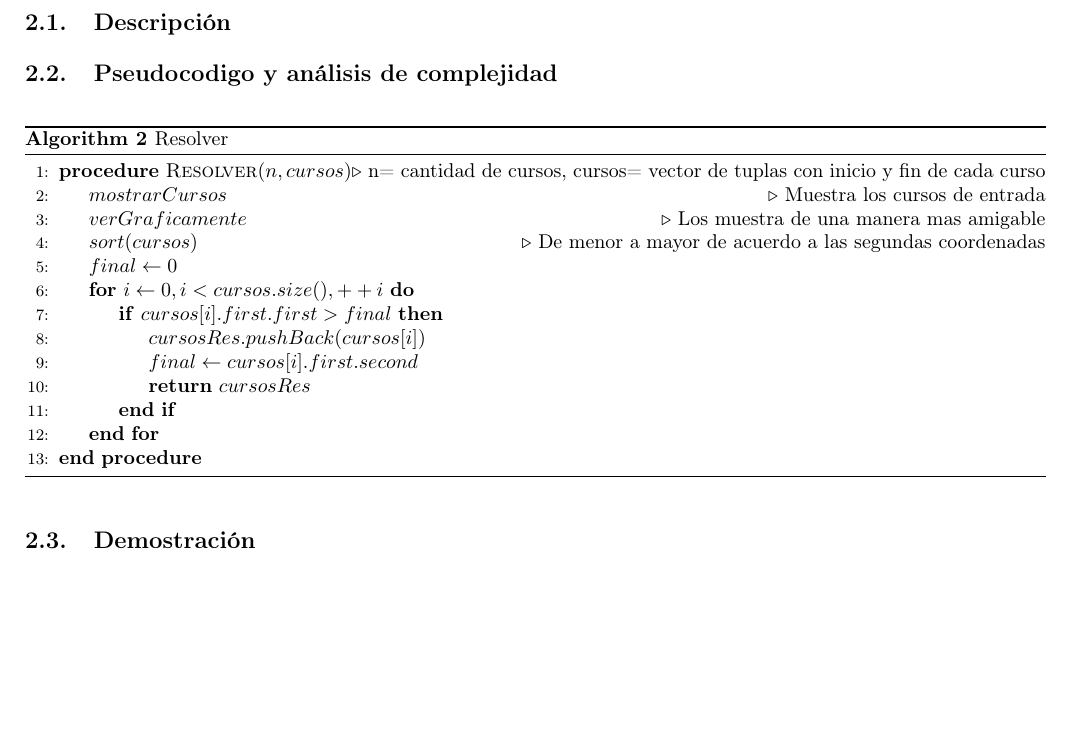
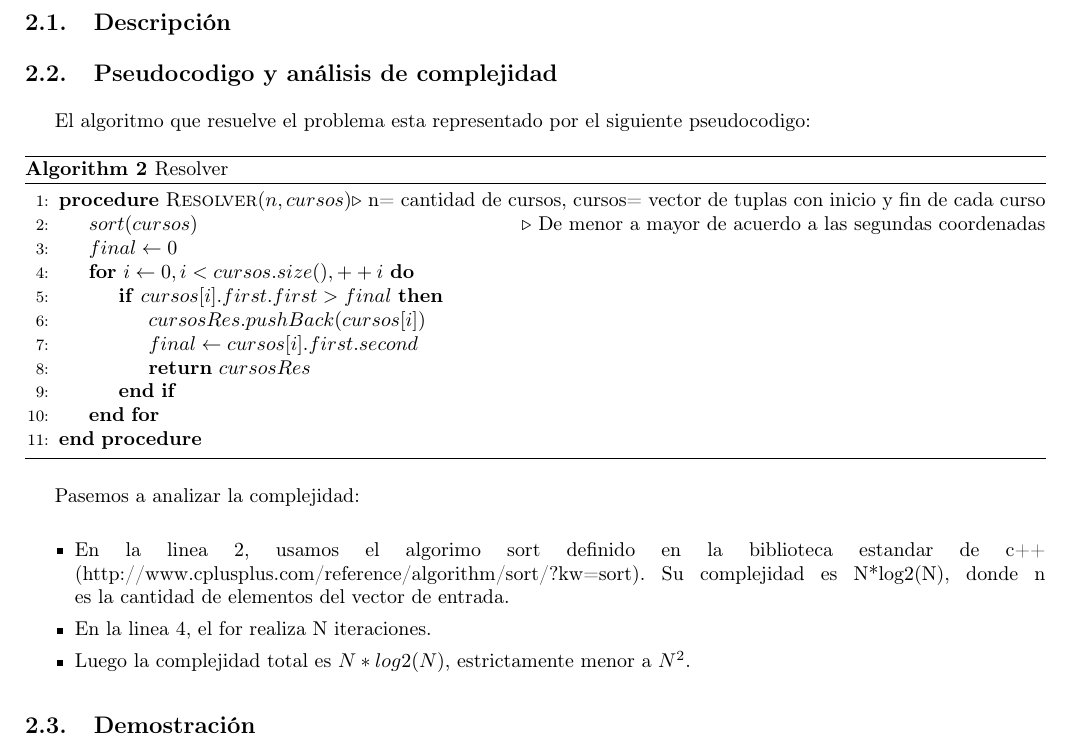
Before and after one commit to fzanollo/algoIII-TP1, a LaTeX document (informe/informe.tex, which reads informe/ej2/pseudocodigo.tex): part of page 6 of 7, cut so that both start at the same text, the shorter picture padded with empty space. Compiled offline with pdfLaTeX; a LaTeX package or settings file that is missing is left out.

Commit message:
+informe,lista laura

```diff
--- a/informe/ej2/pseudocodigo.tex
+++ b/informe/ej2/pseudocodigo.tex
@@ -1,13 +1,14 @@
 \subsection{Pseudocodigo y an\'alisis de complejidad}
 
+El algoritmo que resuelve el problema esta representado por el siguiente pseudocodigo:
 
 %%dejo mostrarcusos y verGraficamente???
 \begin{algorithm}
 \caption{Resolver}\label{resolver}
 \begin{algorithmic}[1]
 \Procedure{Resolver}{$n, cursos$}\Comment{n= cantidad de cursos, cursos= vector de tuplas con inicio y fin de cada curso}
-	\State $mostrarCursos$\Comment{Muestra los cursos de entrada}
-	\State $verGraficamente$\Comment{Los muestra de una manera mas amigable}
+	%\State $mostrarCursos$\Comment{Muestra los cursos de entrada}
+	%\State $verGraficamente$\Comment{Los muestra de una manera mas amigable}
 	\State $sort(cursos)$ \Comment{De menor a mayor de acuerdo a las segundas coordenadas}
 	\State $final \gets 0$
 	\For{$ i \gets 0, i< cursos.size(),++i$}
@@ -20,3 +21,14 @@
 \EndProcedure
 \end{algorithmic}
 \end{algorithm}
+
+Pasemos a analizar la complejidad:
+
+\begin{itemize}
+  \item En la linea 2, usamos el algorimo sort definido en la biblioteca estandar de c++ (http://www.cplusplus.com/reference/algorithm/sort/?kw=sort).
+Su complejidad es N*log2(N), donde n es la cantidad de elementos del vector de entrada.
+
+  \item En la linea 4, el for realiza N iteraciones.
+  \item Luego la complejidad total es $N*log2(N)$, estrictamente menor a $N^{2}$.
+
+\end{itemize}
```
